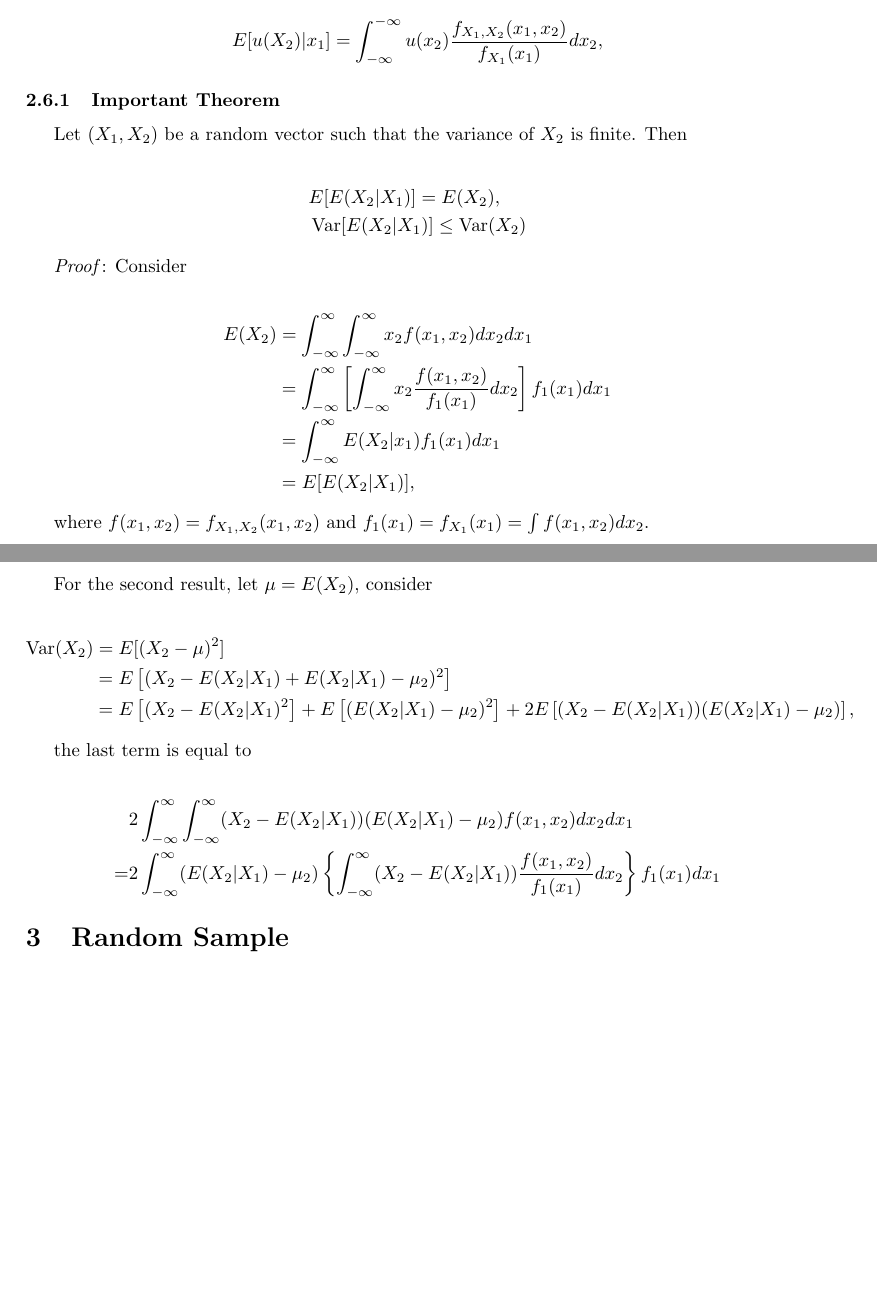
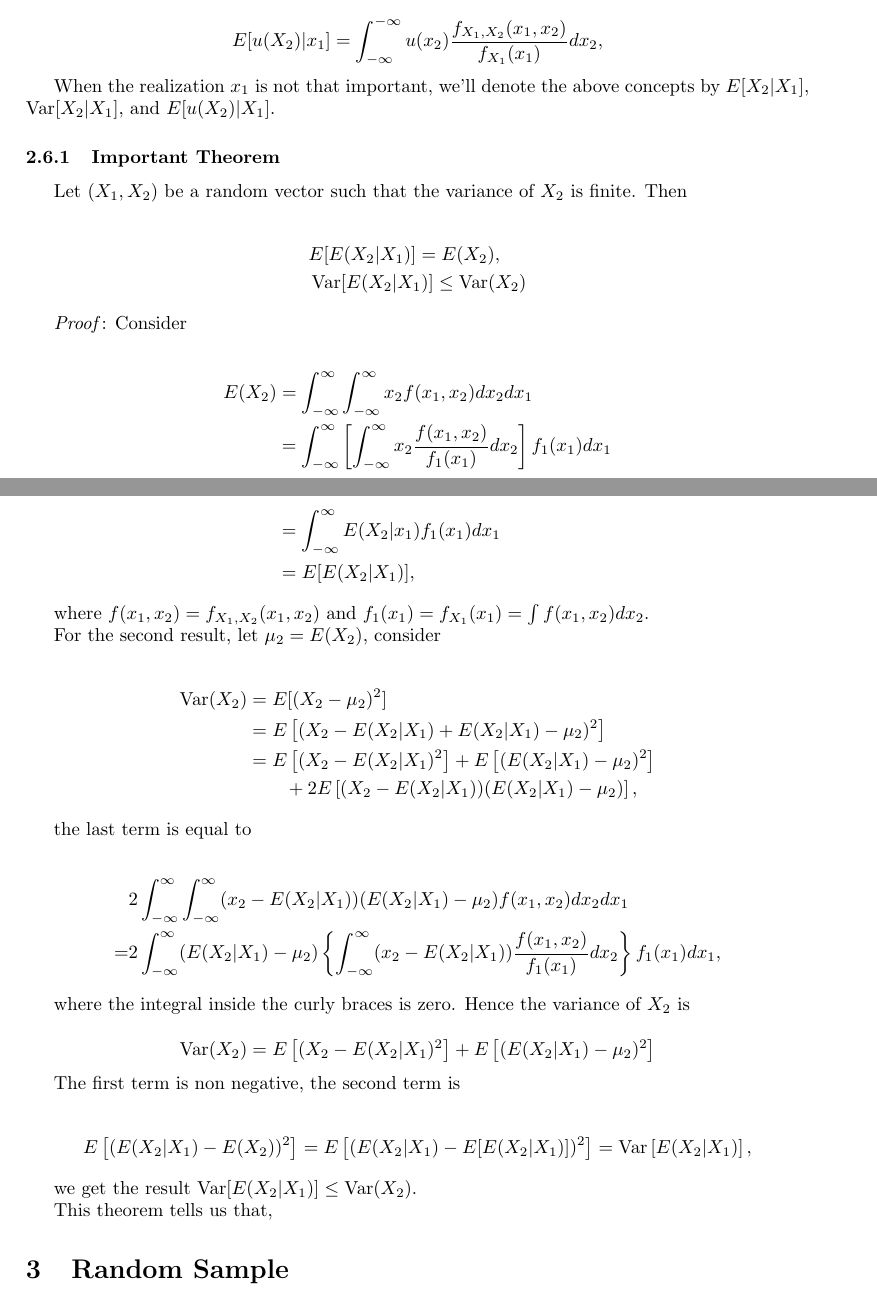
Before and after one commit to youngtuotuo/ml-notes, a LaTeX document (statistics/statistics.tex): two parts of pages 6 and 7 of 7, joined at a grey line, cut so that both start at the same text, the shorter picture padded with empty space. Compiled offline with pdfLaTeX.

Commit message:
windows latex

```diff
--- a/statistics/statistics.tex
+++ b/statistics/statistics.tex
@@ -470,6 +473,9 @@
                     E[u(X_{2}) | x_{1}] = \int_{-\infty}^{-\infty} u(x_{2}) \frac{
                      f_{X_{1}, X_{2}}(x_{1}, x_{2}) }{ f_{X_{1}}( x_{1}) } d x_{2},
                 \end{equation*}
+
+                When the realization $ x_{1} $ is not that important, we'll denote the above concepts by
+                $ E[X_{2}|X_{1}] $, $ \operatorname{Var}[X_{2}|X_{1}] $, and $ E[u(X_{2})|X_{1}] $.
 
                 \subsubsection{Important Theorem}
 
@@ -494,25 +500,43 @@
                     and $ f_{1}(x_{1}) = f_{X_{1}}(x_{1}) = \int f(x_{1},
                     x_{2}) d x_{2} $.
 
-                    For the second result, let $ \mu = E(X_{2}) $, consider
+                    For the second result, let $ \mu_{2} = E(X_{2}) $, consider
 
                     \begin{align*}
-                        \operatorname{Var}(X_{2}) &= E[(X_{2} - \mu)^{2}] \\
+                        \operatorname{Var}(X_{2}) &= E[(X_{2} - \mu_{2})^{2}] \\
                                                   &= E \left[ (X_{2} - E(X_{2}|X_{1}) + E(X_{2}|X_{1}) - \mu_{2})^{2} \right] \\
-                                                  &= E \left[ (X_{2} - E(X_{2}|X_{1})^2 \right] + E \left[ (E(X_{2}|X_{1}) - \mu_{2})^2 \right]
-                                                   + 2E \left[ (X_{2} - E(X_{2}|X_{1}))(E(X_{2}|X_{1}) - \mu_{2}) \right],
+                                                  &= E \left[ (X_{2} - E(X_{2}|X_{1})^2 \right] + E \left[ (E(X_{2}|X_{1}) - \mu_{2})^2 \right] \\
+                                                  &\qquad + 2E \left[ (X_{2} - E(X_{2}|X_{1}))(E(X_{2}|X_{1}) - \mu_{2}) \right],
                     \end{align*}
 
                     the last term is equal to
 
                     \begin{align*}
                          &2\int_{-\infty}^{\infty} \int_{-\infty}^{\infty}
-                             (X_{2} - E(X_{2}|X_{1}))(E(X_{2}|X_{1}) - \mu_{2}) f(x_{1}, x_{2}) d x_{2} d x_{1} \\
+                             (x_{2} - E(X_{2}|X_{1}))(E(X_{2}|X_{1}) - \mu_{2}) f(x_{1}, x_{2}) d x_{2} d x_{1} \\
                         =&2\int_{-\infty}^{\infty} (E(X_{2}|X_{1}) - \mu_{2}) \left\{ \int_{-\infty}^{\infty}
-                        (X_{2} - E(X_{2}|X_{1})) \frac{f(x_{1}, x_{2})}{f_{1}(x_{1})} d x_{2} \right\} f_{1}(x_{1}) d x_{1}
+                            (x_{2} - E(X_{2}|X_{1})) \frac{f(x_{1}, x_{2})}{f_{1}(x_{1})} d x_{2} \right\} f_{1}(x_{1}) d x_{1},
                     \end{align*}
 
+                    where the integral inside the curly braces is zero. Hence the variance of $ X_{2} $ is
 
+                    \begin{equation*}
+                         \operatorname{Var}(X_{2}) = E \left[ (X_{2} -
+                             E(X_{2}|X_{1})^2 \right] + E \left[ (E(X_{2}|X_{1}) -
+                     \mu_{2})^2 \right]
+                    \end{equation*}
+
+                    The first term is non negative, the second term is
+
+                    \begin{equation*}
+                        E\left[ (E(X_{2} | X_{1}) - E(X_{2}))^{2} \right]
+                            = E\left[ (E(X_{2} | X_{1}) - E[ E(X_{2} | X_{1}) ])^{2} \right]
+                            = \operatorname{Var} \left[ E(X_{2} | X_{1}) \right],
+                    \end{equation*}
+
+                    we get the result $ \operatorname{Var}[E(X_{2}|X_{1})] \leq \operatorname{Var}(X_{2}) $.
+
+                    This theorem tells us that,
 
     \section{Random Sample}
 
```
Also changed, not shown: statistics/statistics.pdf, statistics/statistics.tex (11 more changed lines).
